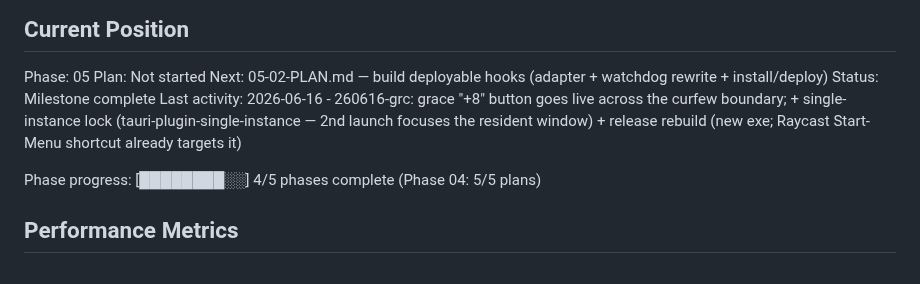
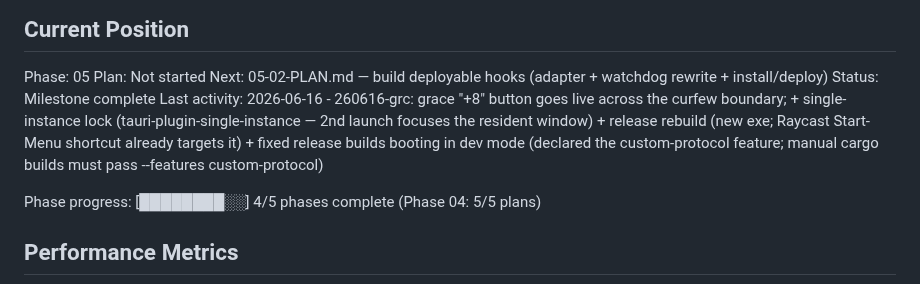
Before and after one commit to danitrrga/nightguard-control, a Markdown page: .planning/STATE.md, the part around the change. Drawn GitHub-style.

Commit message:
docs(quick-260616-grc): record custom-protocol (dev-mode) build fix

```diff
--- a/.planning/STATE.md
+++ b/.planning/STATE.md
@@ -29,7 +29,7 @@ Phase: 05
 Plan: Not started
 Next: 05-02-PLAN.md — build deployable hooks (adapter + watchdog rewrite + install/deploy)
 Status: Milestone complete
-Last activity: 2026-06-16 - 260616-grc: grace "+8" button goes live across the curfew boundary; + single-instance lock (tauri-plugin-single-instance — 2nd launch focuses the resident window) + release rebuild (new exe; Raycast Start-Menu shortcut already targets it)
+Last activity: 2026-06-16 - 260616-grc: grace "+8" button goes live across the curfew boundary; + single-instance lock (tauri-plugin-single-instance — 2nd launch focuses the resident window) + release rebuild (new exe; Raycast Start-Menu shortcut already targets it) + fixed release builds booting in dev mode (declared the custom-protocol feature; manual cargo builds must pass --features custom-protocol)
 
 Phase progress: [████████░░] 4/5 phases complete (Phase 04: 5/5 plans)
 
```
Also changed, not shown: 1 other file.
